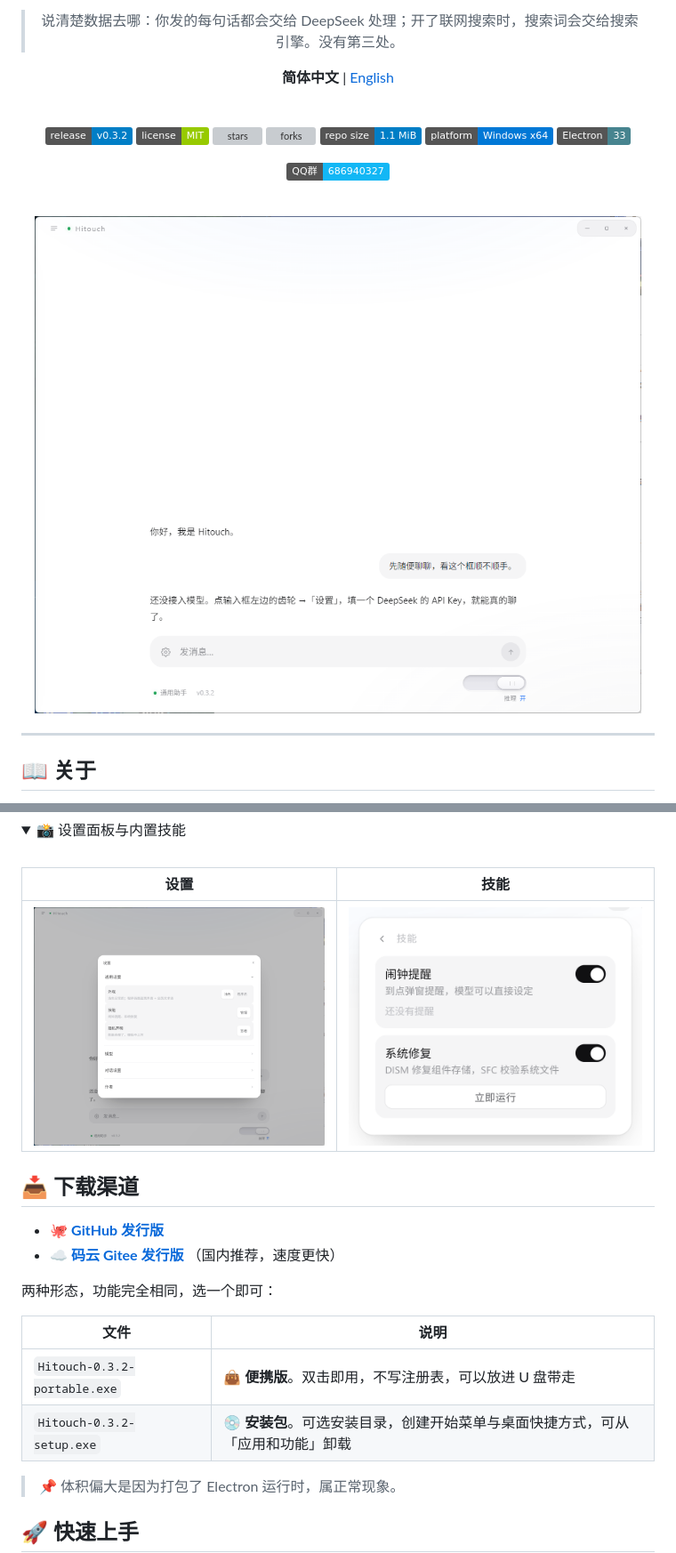
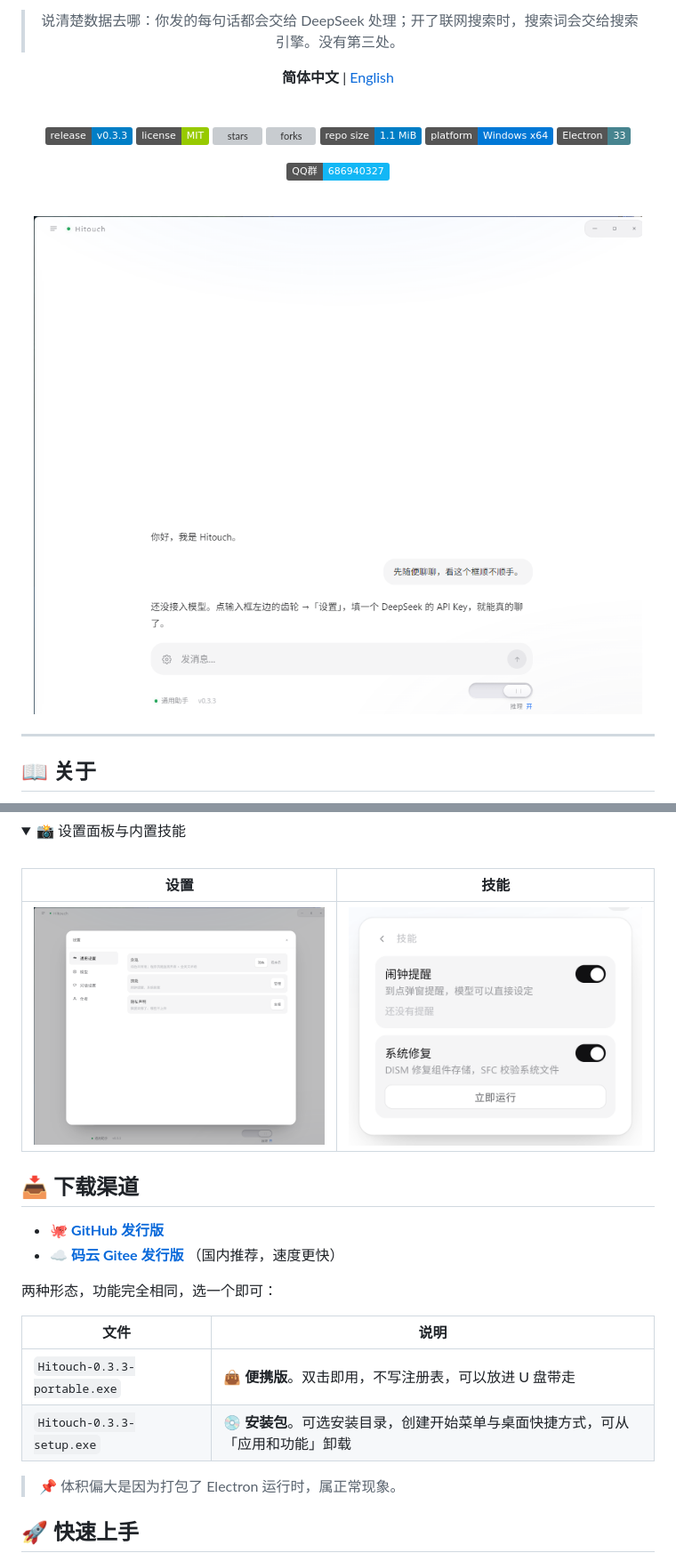
Before and after one commit to Sun2530/Hitouch, a Markdown page: README.md, 2 parts joined by grey strips. Shown at 89% size. Drawn GitHub-style; pictures changed too: assets/home.png, assets/settings.png; folded sections open; badges without logos; grey boxes are pictures that could not be loaded.

Commit message:
docs: 0.3.3 版本、下载链接、哈希与配图

```diff
--- a/README.md
+++ b/README.md
@@ -12,7 +12,7 @@
 
 <br />
 
-[![release](https://img.shields.io/badge/release-v0.3.2-blue)](https://gitee.com/sunkuforgame/Hitouch/releases/v0.3.2)
+[![release](https://img.shields.io/badge/release-v0.3.3-blue)](https://gitee.com/sunkuforgame/Hitouch/releases/v0.3.3)
 [![license](https://img.shields.io/badge/license-MIT-green)](LICENSE)
 [![stars](https://gitee.com/sunkuforgame/Hitouch/badge/star.svg)](https://gitee.com/sunkuforgame/Hitouch/stargazers)
 [![forks](https://gitee.com/sunkuforgame/Hitouch/badge/fork.svg)](https://gitee.com/sunkuforgame/Hitouch/members)
@@ -84,8 +84,8 @@ Hitouch 是跑在本机的 DeepSeek 对话客户端。它不提供模型，也
 
 | 文件 | 说明 |
 | --- | --- |
-| `Hitouch-0.3.2-portable.exe` | 👜 **便携版**。双击即用，不写注册表，可以放进 U 盘带走 |
-| `Hitouch-0.3.2-setup.exe` | 💿 **安装包**。可选安装目录，创建开始菜单与桌面快捷方式，可从「应用和功能」卸载 |
+| `Hitouch-0.3.3-portable.exe` | 👜 **便携版**。双击即用，不写注册表，可以放进 U 盘带走 |
+| `Hitouch-0.3.3-setup.exe` | 💿 **安装包**。可选安装目录，创建开始菜单与桌面快捷方式，可从「应用和功能」卸载 |
 
 > 📌 体积偏大是因为打包了 Electron 运行时，属正常现象。
 
```
Also changed, not shown: README.en.md (+2 -2 lines), docs/img/home.png, 1 other file.
